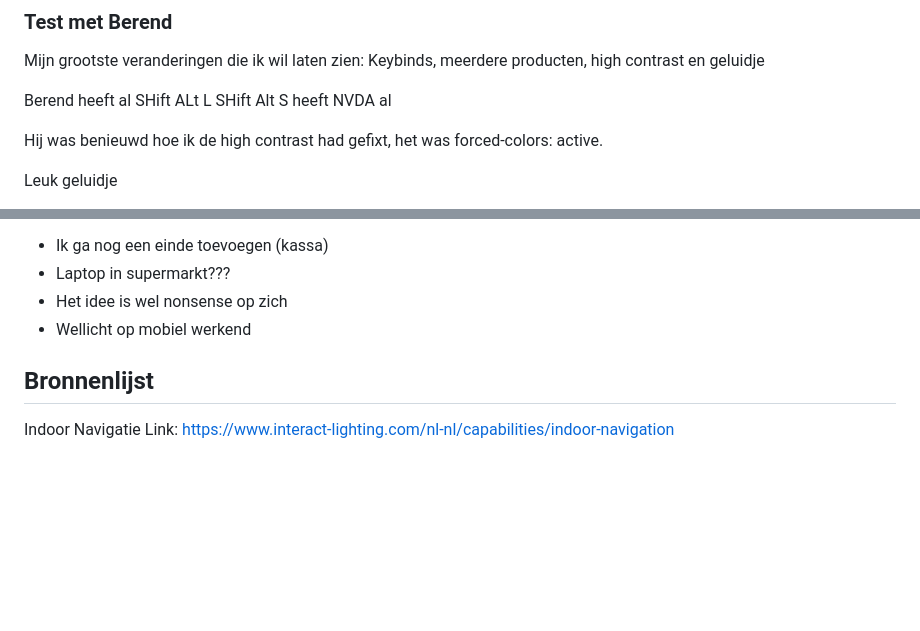
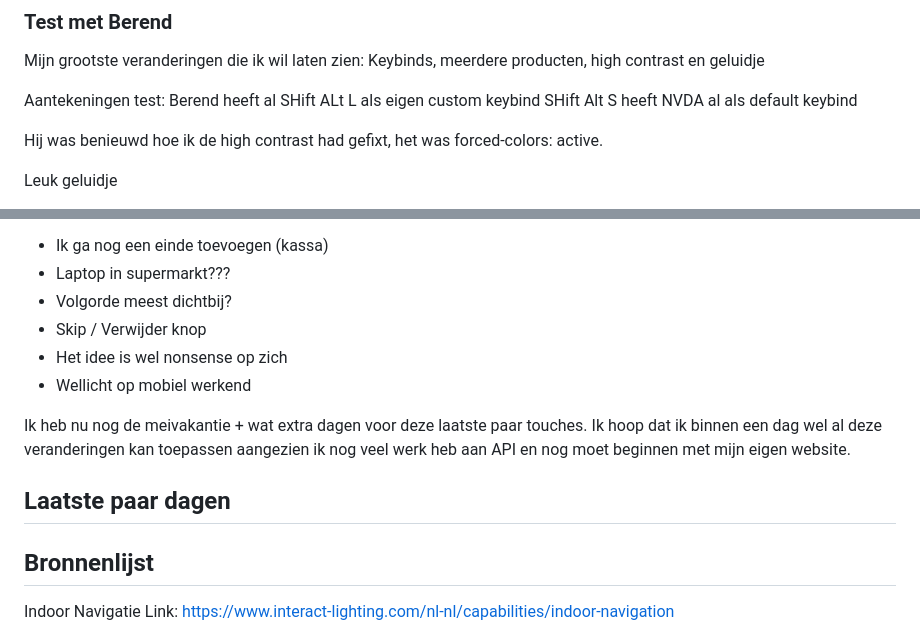
Before and after one commit to DylanAbrahams/HCD-Dylan, a Markdown page: README.md, 2 parts joined by grey strips. GitHub-like rendering; blank space fills up the shorter version.

Commit message:
Update README Week 4

```diff
--- a/README.md
+++ b/README.md
@@ -382,8 +382,10 @@ Misschien ga ik nog een eind sequence toevoegen dat je naar een kassa loopt met
 ### Test met Berend
 Mijn grootste veranderingen die ik wil laten zien: Keybinds, meerdere producten, high contrast en geluidje
 
-Berend heeft al SHift ALt L
-SHift Alt S heeft NVDA al
+
+Aantekeningen test:
+Berend heeft al SHift ALt L als eigen custom keybind
+SHift Alt S heeft NVDA al als default keybind
 
 Hij was benieuwd hoe ik de high contrast had gefixt, het was forced-colors: active.
 
@@ -403,10 +417,14 @@ Laatste voortgangsgesprek:
 
 - Ik ga nog een einde toevoegen (kassa)
 - Laptop in supermarkt???
+- Volgorde meest dichtbij?
+- Skip / Verwijder knop
 - Het idee is wel nonsense op zich
 - Wellicht op mobiel werkend
 
+Ik heb nu nog de meivakantie + wat extra dagen voor deze laatste paar touches. Ik hoop dat ik binnen een dag wel al deze veranderingen kan toepassen aangezien ik nog veel werk heb aan API en nog moet beginnen met mijn eigen website.
 
+## Laatste paar dagen
 
 
 
```
Also changed, not shown: other parts of README.md (+13 -1 lines), img/readme-img/Week4-prototype-navigatie-2.png (added), img/readme-img/Week4-prototype-navigatie.png (added), img/readme-img/Week4-prototype-product.png (added).
